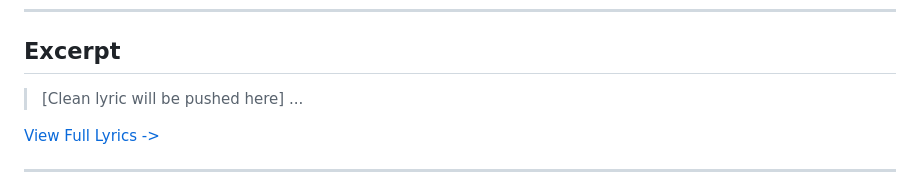
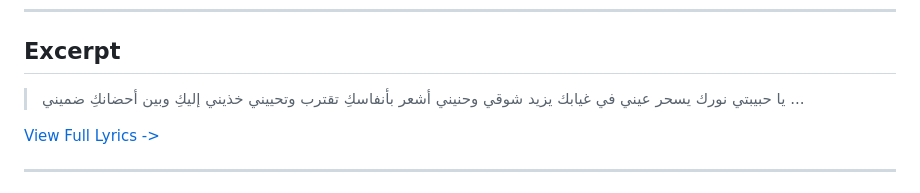
Before and after one commit to ImAbuSayed/sokootak-beyakhodny, a Markdown page: README.md, the part around the change. Drawn GitHub-style.

Commit message:
docs: Update readme excerpt

```diff
--- a/README.md
+++ b/README.md
@@ -19,7 +19,10 @@
 
 ## Excerpt
 
-> [Clean lyric will be pushed here]
+> يا حبيبتي نورك يسحر عيني
+> في غيابك يزيد شوقي وحنيني
+> أشعر بأنفاسكِ تقترب وتحييني
+> خذيني إليكِ وبين أحضانكِ ضميني
 > ...
 
 [View Full Lyrics ->](./lyrics.txt)
```
